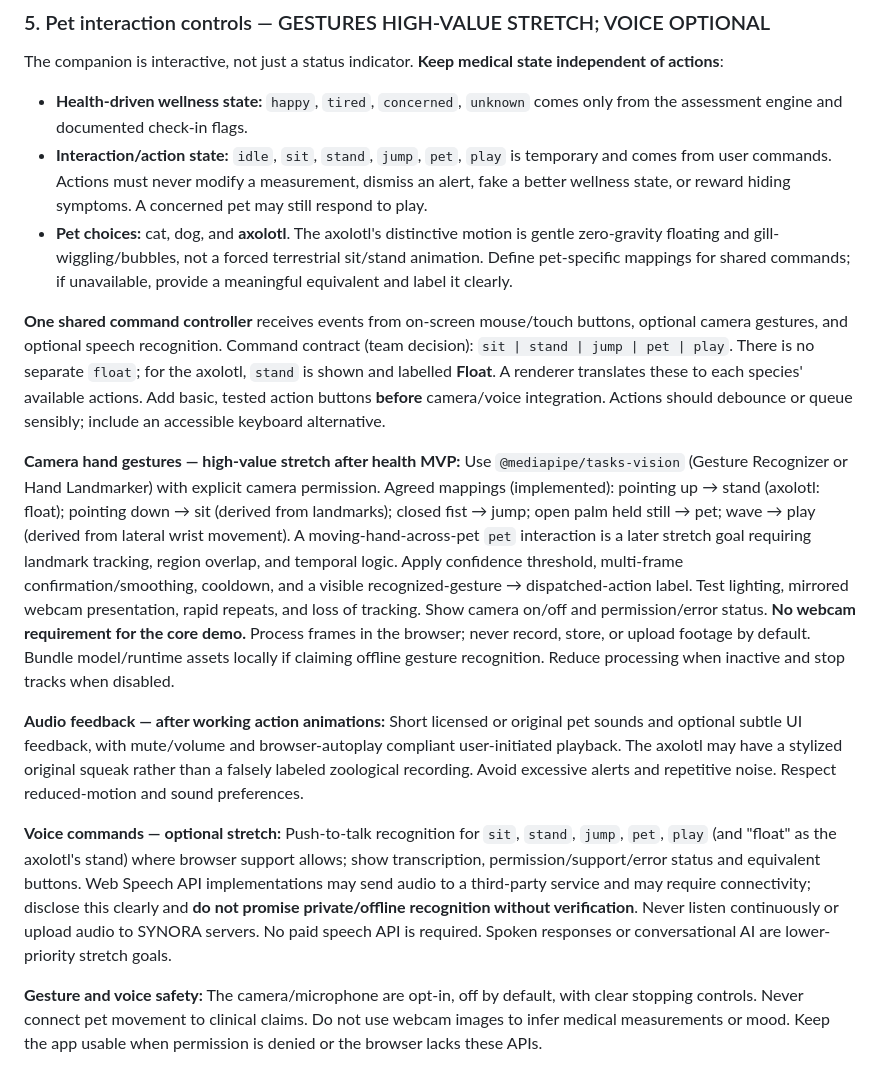
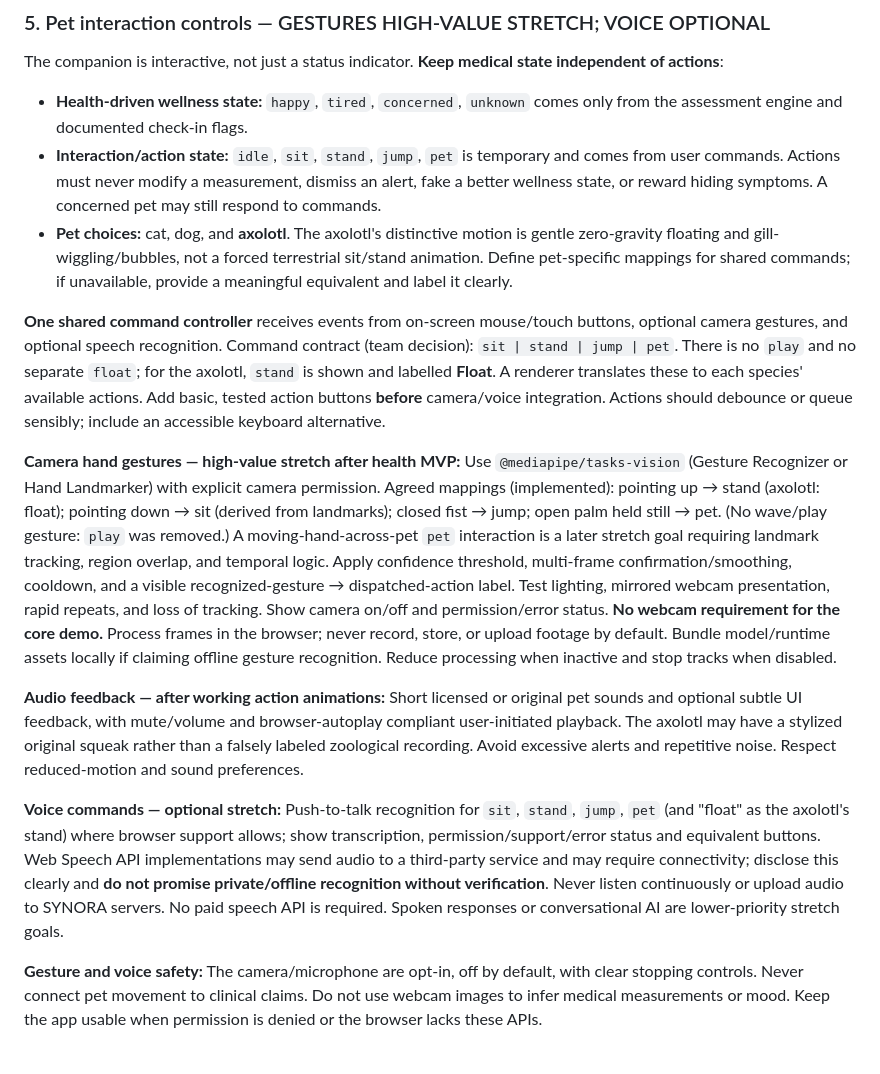
Before and after one commit to aymanakhan/SYNORA, a Markdown page: CLAUDE.md, the part around the change. GitHub-like rendering.

```diff
--- a/CLAUDE.md
+++ b/CLAUDE.md
@@ -92,16 +92,16 @@ Define clear precedence (e.g., concerned > tired > happy; unknown when evidence
 The companion is interactive, not just a status indicator. **Keep medical state independent of actions**:
 
 - **Health-driven wellness state:** `happy`, `tired`, `concerned`, `unknown` comes only from the assessment engine and documented check-in flags.
-- **Interaction/action state:** `idle`, `sit`, `stand`, `jump`, `pet`, `play` is temporary and comes from user commands. Actions must never modify a measurement, dismiss an alert, fake a better wellness state, or reward hiding symptoms. A concerned pet may still respond to play.
+- **Interaction/action state:** `idle`, `sit`, `stand`, `jump`, `pet` is temporary and comes from user commands. Actions must never modify a measurement, dismiss an alert, fake a better wellness state, or reward hiding symptoms. A concerned pet may still respond to commands.
 - **Pet choices:** cat, dog, and **axolotl**. The axolotl's distinctive motion is gentle zero-gravity floating and gill-wiggling/bubbles, not a forced terrestrial sit/stand animation. Define pet-specific mappings for shared commands; if unavailable, provide a meaningful equivalent and label it clearly.
 
-**One shared command controller** receives events from on-screen mouse/touch buttons, optional camera gestures, and optional speech recognition. Command contract (team decision): `sit | stand | jump | pet | play`. There is no separate `float`; for the axolotl, `stand` is shown and labelled **Float**. A renderer translates these to each species' available actions. Add basic, tested action buttons **before** camera/voice integration. Actions should debounce or queue sensibly; include an accessible keyboard alternative.
+**One shared command controller** receives events from on-screen mouse/touch buttons, optional camera gestures, and optional speech recognition. Command contract (team decision): `sit | stand | jump | pet`. There is no `play` and no separate `float`; for the axolotl, `stand` is shown and labelled **Float**. A renderer translates these to each species' available actions. Add basic, tested action buttons **before** camera/voice integration. Actions should debounce or queue sensibly; include an accessible keyboard alternative.
 
-**Camera hand gestures — high-value stretch after health MVP:** Use `@mediapipe/tasks-vision` (Gesture Recognizer or Hand Landmarker) with explicit camera permission. Agreed mappings (implemented): pointing up → stand (axolotl: float); pointing down → sit (derived from landmarks); closed fist → jump; open palm held still → pet; wave → play (derived from lateral wrist movement). A moving-hand-across-pet `pet` interaction is a later stretch goal requiring landmark tracking, region overlap, and temporal logic. Apply confidence threshold, multi-frame confirmation/smoothing, cooldown, and a visible recognized-gesture → dispatched-action label. Test lighting, mirrored webcam presentation, rapid repeats, and loss of tracking. Show camera on/off and permission/error status. **No webcam requirement for the core demo.** Process frames in the browser; never record, store, or upload footage by default. Bundle model/runtime assets locally if claiming offline gesture recognition. Reduce processing when inactive and stop tracks when disabled.
+**Camera hand gestures — high-value stretch after health MVP:** Use `@mediapipe/tasks-vision` (Gesture Recognizer or Hand Landmarker) with explicit camera permission. Agreed mappings (implemented): pointing up → stand (axolotl: float); pointing down → sit (derived from landmarks); closed fist → jump; open palm held still → pet. (No wave/play gesture: `play` was removed.) A moving-hand-across-pet `pet` interaction is a later stretch goal requiring landmark tracking, region overlap, and temporal logic. Apply confidence threshold, multi-frame confirmation/smoothing, cooldown, and a visible recognized-gesture → dispatched-action label. Test lighting, mirrored webcam presentation, rapid repeats, and loss of tracking. Show camera on/off and permission/error status. **No webcam requirement for the core demo.** Process frames in the browser; never record, store, or upload footage by default. Bundle model/runtime assets locally if claiming offline gesture recognition. Reduce processing when inactive and stop tracks when disabled.
 
 **Audio feedback — after working action animations:** Short licensed or original pet sounds and optional subtle UI feedback, with mute/volume and browser-autoplay compliant user-initiated playback. The axolotl may have a stylized original squeak rather than a falsely labeled zoological recording. Avoid excessive alerts and repetitive noise. Respect reduced-motion and sound preferences.
 
-**Voice commands — optional stretch:** Push-to-talk recognition for `sit`, `stand`, `jump`, `pet`, `play` (and "float" as the axolotl's stand) where browser support allows; show transcription, permission/support/error status and equivalent buttons. Web Speech API implementations may send audio to a third-party service and may require connectivity; disclose this clearly and **do not promise private/offline recognition without verification**. Never listen continuously or upload audio to SYNORA servers. No paid speech API is required. Spoken responses or conversational AI are lower-priority stretch goals.
+**Voice commands — optional stretch:** Push-to-talk recognition for `sit`, `stand`, `jump`, `pet` (and "float" as the axolotl's stand) where browser support allows; show transcription, permission/support/error status and equivalent buttons. Web Speech API implementations may send audio to a third-party service and may require connectivity; disclose this clearly and **do not promise private/offline recognition without verification**. Never listen continuously or upload audio to SYNORA servers. No paid speech API is required. Spoken responses or conversational AI are lower-priority stretch goals.
 
 **Gesture and voice safety:** The camera/microphone are opt-in, off by default, with clear stopping controls. Never connect pet movement to clinical claims. Do not use webcam images to infer medical measurements or mood. Keep the app usable when permission is denied or the browser lacks these APIs.
 
```
Also changed, not shown: README.md (+4 -5 lines), docs/screenshots/09-pet.png, 13 other files.
